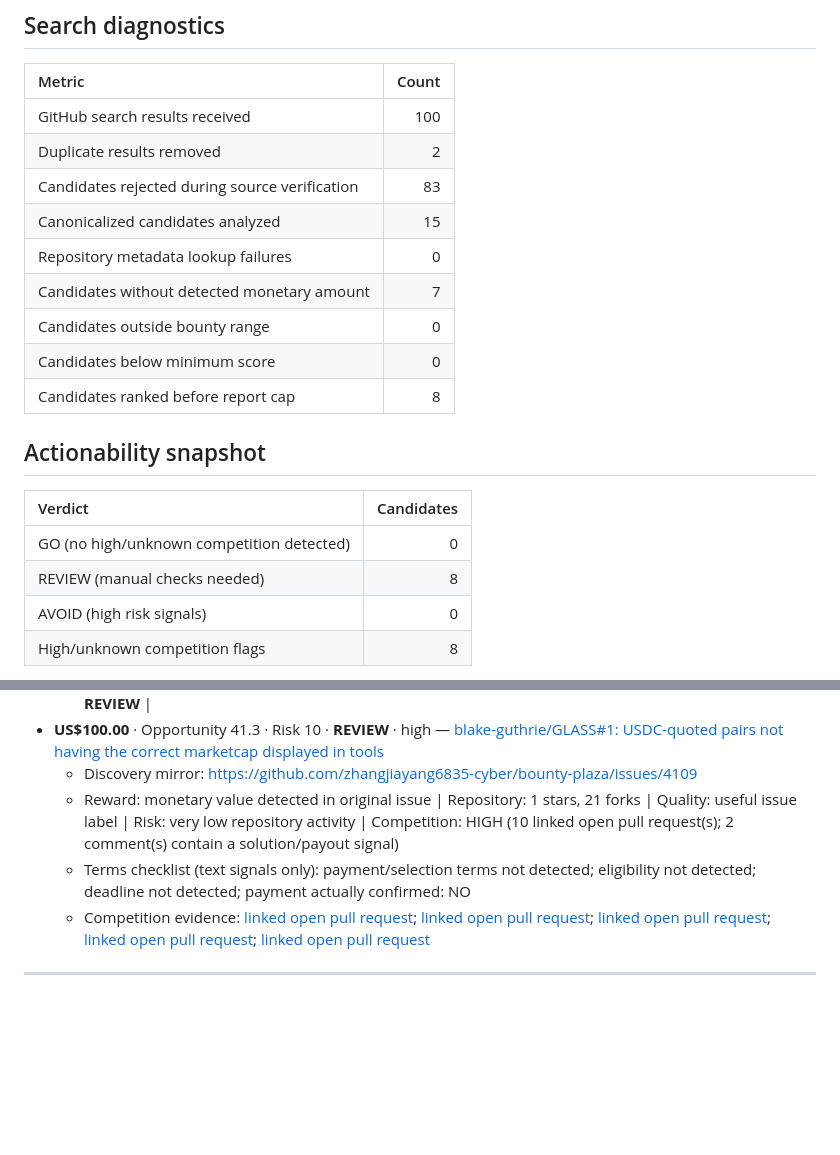
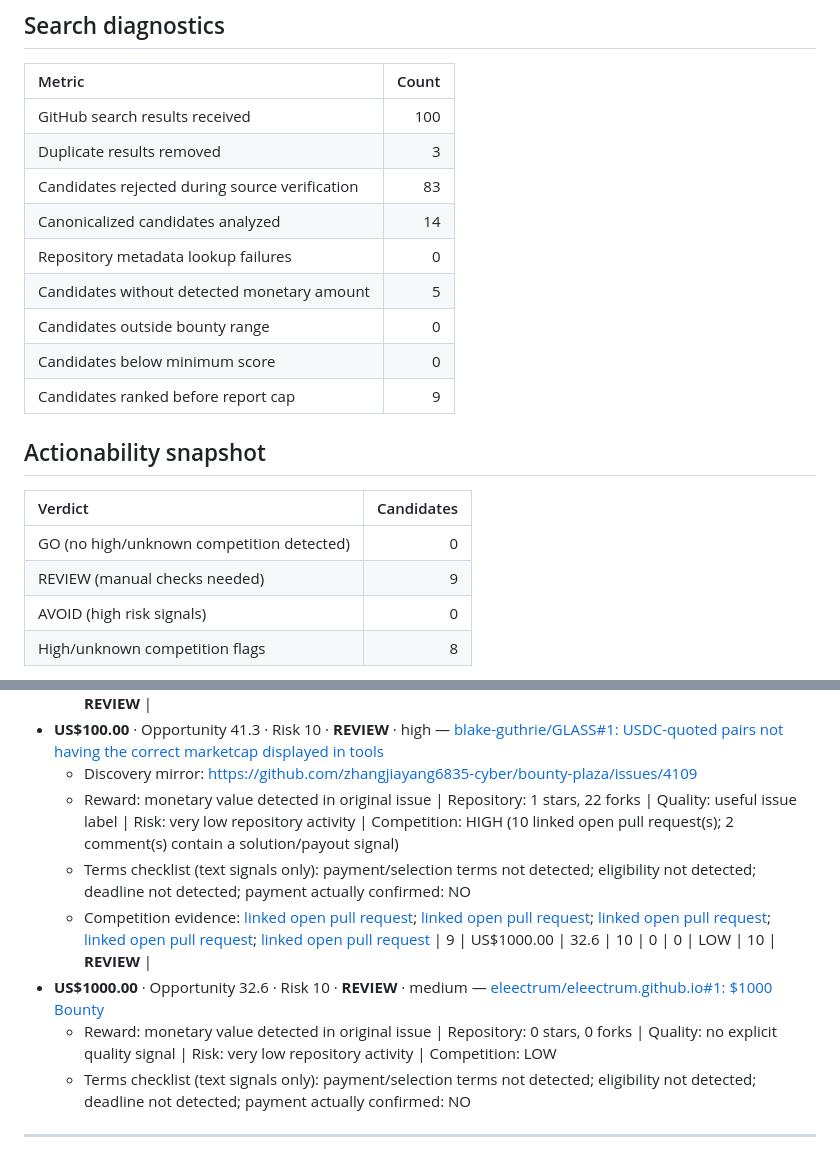
Before and after one commit to Lthighway/paid-issue-finder, a Markdown page: REPORT.md, 2 parts joined by grey strips. GitHub-like rendering; blank space fills up the shorter version.

```diff
--- a/REPORT.md
+++ b/REPORT.md
@@ -11,21 +11,21 @@ Filters: bounty US$0–US$100000, opportunity >= 0
 | Metric | Count |
 |:---|---:|
 | GitHub search results received | 100 |
-| Duplicate results removed | 2 |
+| Duplicate results removed | 3 |
 | Candidates rejected during source verification | 83 |
-| Canonicalized candidates analyzed | 15 |
+| Canonicalized candidates analyzed | 14 |
 | Repository metadata lookup failures | 0 |
-| Candidates without detected monetary amount | 7 |
+| Candidates without detected monetary amount | 5 |
 | Candidates outside bounty range | 0 |
 | Candidates below minimum score | 0 |
-| Candidates ranked before report cap | 8 |
+| Candidates ranked before report cap | 9 |
 
 ## Actionability snapshot
 
 | Verdict | Candidates |
 |:---|---:|
 | GO (no high/unknown competition detected) | 0 |
-| REVIEW (manual checks needed) | 8 |
+| REVIEW (manual checks needed) | 9 |
 | AVOID (high risk signals) | 0 |
 | High/unknown competition flags | 8 |
 
@@ -88,9 +88,13 @@ No candidate currently meets the GO threshold. Treat the ranked list as leads fo
 | 8 | US$100.00 | 41.3 | 10 | 10 | 7 | HIGH | 15 | **REVIEW** |
 - **US$100.00** · Opportunity 41.3 · Risk 10 · **REVIEW** · high — [blake-guthrie/GLASS#1: USDC-quoted pairs not having the correct marketcap displayed in tools](https://github.com/blake-guthrie/GLASS/issues/1)
   - Discovery mirror: https://github.com/zhangjiayang6835-cyber/bounty-plaza/issues/4109
-  - Reward: monetary value detected in original issue | Repository: 1 stars, 21 forks | Quality: useful issue label | Risk: very low repository activity | Competition: HIGH (10 linked open pull request(s); 2 comment(s) contain a solution/payout signal)
+  - Reward: monetary value detected in original issue | Repository: 1 stars, 22 forks | Quality: useful issue label | Risk: very low repository activity | Competition: HIGH (10 linked open pull request(s); 2 comment(s) contain a solution/payout signal)
   - Terms checklist (text signals only): payment/selection terms not detected; eligibility not detected; deadline not detected; payment actually confirmed: NO
   - Competition evidence: [linked open pull request](https://github.com/blake-guthrie/GLASS/pull/2); [linked open pull request](https://github.com/blake-guthrie/GLASS/pull/3); [linked open pull request](https://github.com/blake-guthrie/GLASS/pull/15); [linked open pull request](https://github.com/blake-guthrie/GLASS/pull/23); [linked open pull request](https://github.com/blake-guthrie/GLASS/pull/27)
+| 9 | US$1000.00 | 32.6 | 10 | 0 | 0 | LOW | 10 | **REVIEW** |
+- **US$1000.00** · Opportunity 32.6 · Risk 10 · **REVIEW** · medium — [eleectrum/eleectrum.github.io#1: $1000 Bounty](https://github.com/eleectrum/eleectrum.github.io/issues/1)
+  - Reward: monetary value detected in original issue | Repository: 0 stars, 0 forks | Quality: no explicit quality signal | Risk: very low repository activity | Competition: LOW
+  - Terms checklist (text signals only): payment/selection terms not detected; eligibility not detected; deadline not detected; payment actually confirmed: NO
 
 ---
 
```
Also changed, not shown: other parts of REPORT.md (+22 -22 lines).
